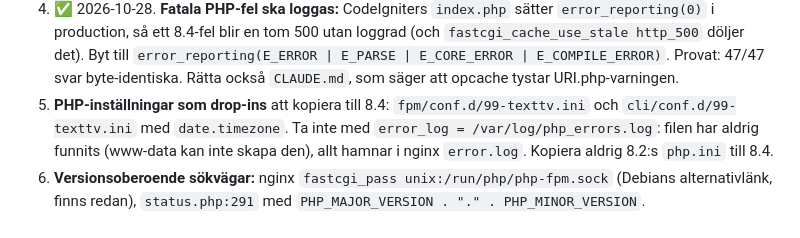
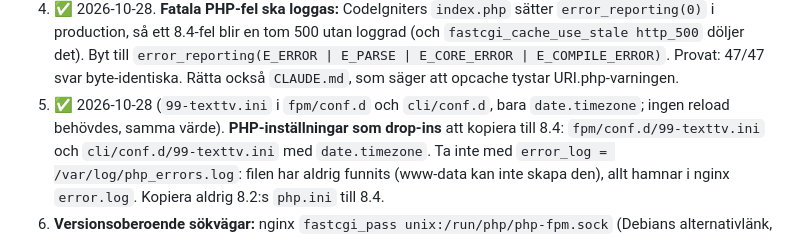
Before and after one commit to bonny/texttv.nu-website, a Markdown page: todos/17-uppgradera-prod-till-debian-13.md, the part around the change. Drawn GitHub-style.

Commit message:
Todo #17 A.5: tidszonen som drop-in på prod
Co-Authored-By: Claude Opus 5.5 <noreply@anthropic.com>
Claude-Session: https://claude.ai/code/session_013suJEe18FHMhF8TZuDPg5p

```diff
--- a/todos/17-uppgradera-prod-till-debian-13.md
+++ b/todos/17-uppgradera-prod-till-debian-13.md
@@ -138,7 +138,7 @@ Docker). Fynden är inarbetade; se "Granskningar 2026-10-28" sist.
    `error_reporting(E_ERROR | E_PARSE | E_CORE_ERROR | E_COMPILE_ERROR)`.
    Provat: 47/47 svar byte-identiska. Rätta också `CLAUDE.md`, som säger att
    opcache tystar URI.php-varningen.
-5. **PHP-inställningar som drop-ins** att kopiera till 8.4:
+5. ✅ 2026-10-28 (`99-texttv.ini` i `fpm/conf.d` och `cli/conf.d`, bara `date.timezone`; ingen reload behövdes, samma värde). **PHP-inställningar som drop-ins** att kopiera till 8.4:
    `fpm/conf.d/99-texttv.ini` och `cli/conf.d/99-texttv.ini` med
    `date.timezone`. Ta inte med `error_log = /var/log/php_errors.log`: filen
    har aldrig funnits (www-data kan inte skapa den), allt hamnar i nginx
```
